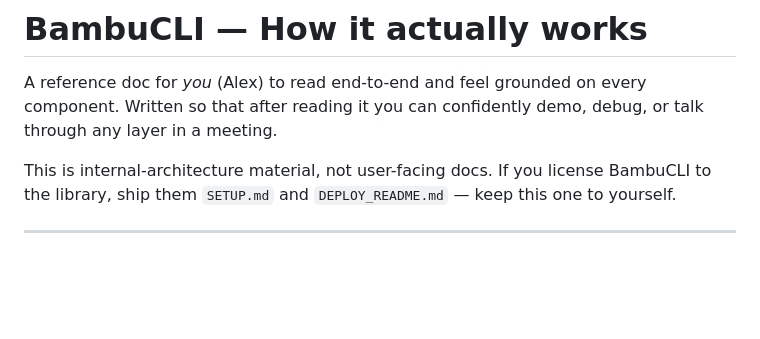
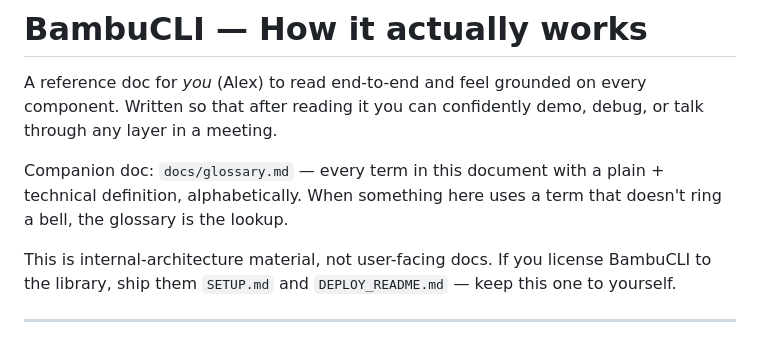
Before and after one commit to alex-nedelkoff/bambucli, a Markdown page: docs/architecture.md, the part around the change. Drawn GitHub-style; blank space fills up the shorter version.

```diff
--- a/docs/architecture.md
+++ b/docs/architecture.md
@@ -3,6 +3,10 @@
 A reference doc for *you* (Alex) to read end-to-end and feel grounded on every
 component. Written so that after reading it you can confidently demo, debug,
 or talk through any layer in a meeting.
+
+Companion doc: `docs/glossary.md` — every term in this document with a
+plain + technical definition, alphabetically. When something here uses a
+term that doesn't ring a bell, the glossary is the lookup.
 
 This is internal-architecture material, not user-facing docs. If you license
 BambuCLI to the library, ship them `SETUP.md` and `DEPLOY_README.md` — keep
```
Also changed, not shown: docs/glossary.md (added, +405 -0 lines).
